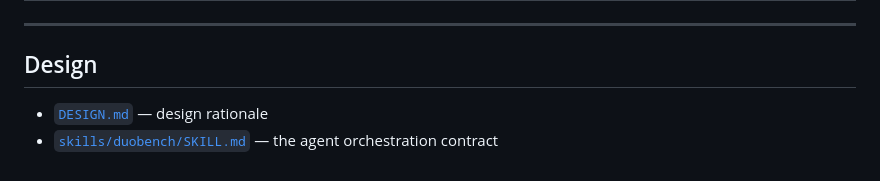
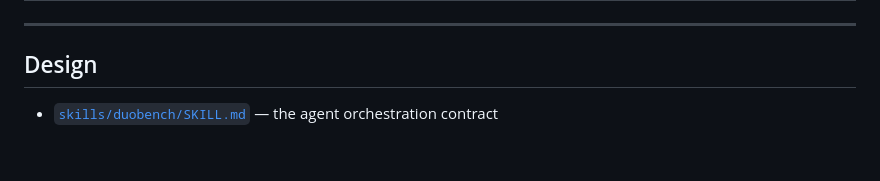
Before and after one commit to alejandro-ao/duobench, a Markdown page: README.md, the part around the change. Drawn GitHub-style.

```diff
--- a/README.md
+++ b/README.md
@@ -375,5 +375,4 @@ store. Pass `--no-pi-sessions` to disable.
 
 ## Design
 
-- [`DESIGN.md`](DESIGN.md) — design rationale
 - [`skills/duobench/SKILL.md`](skills/duobench/SKILL.md) — the agent orchestration contract
```
Also changed, not shown: DESIGN.md (deleted, +0 -362 lines).
